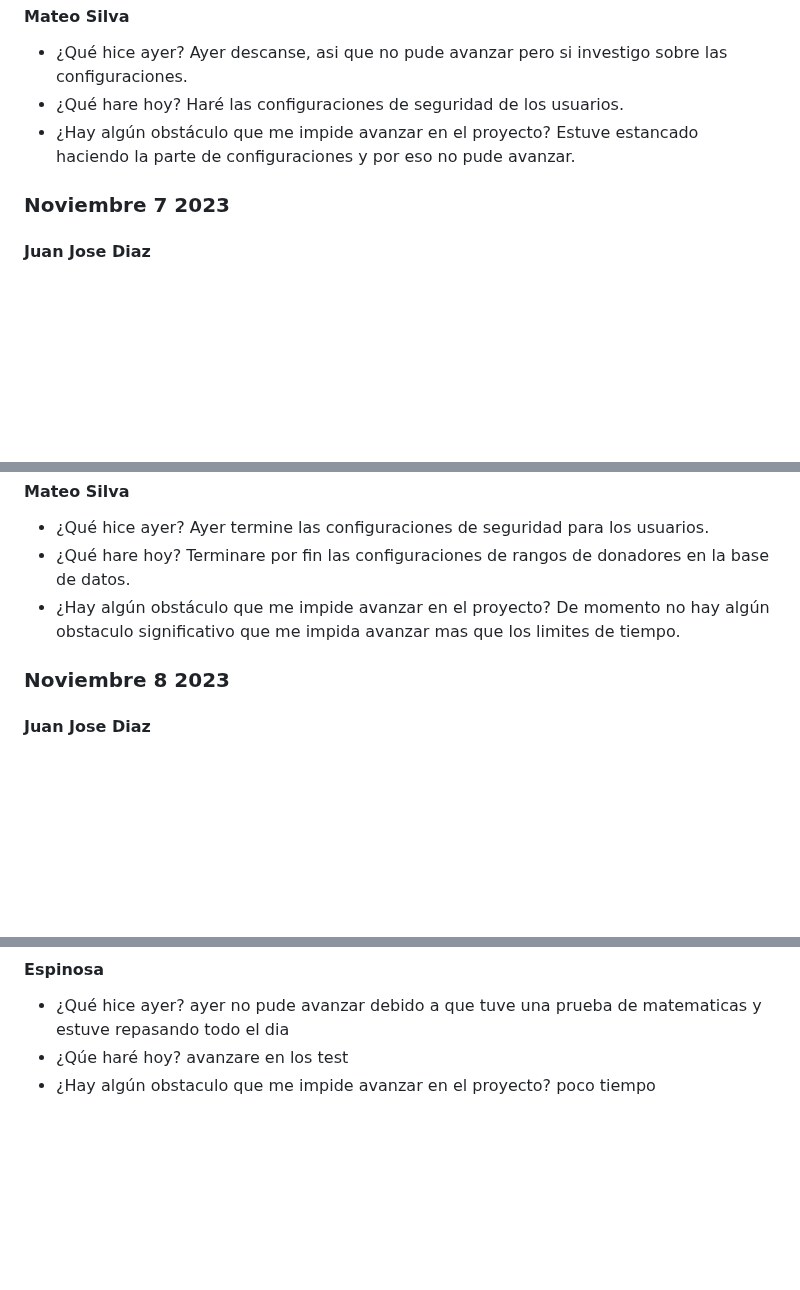
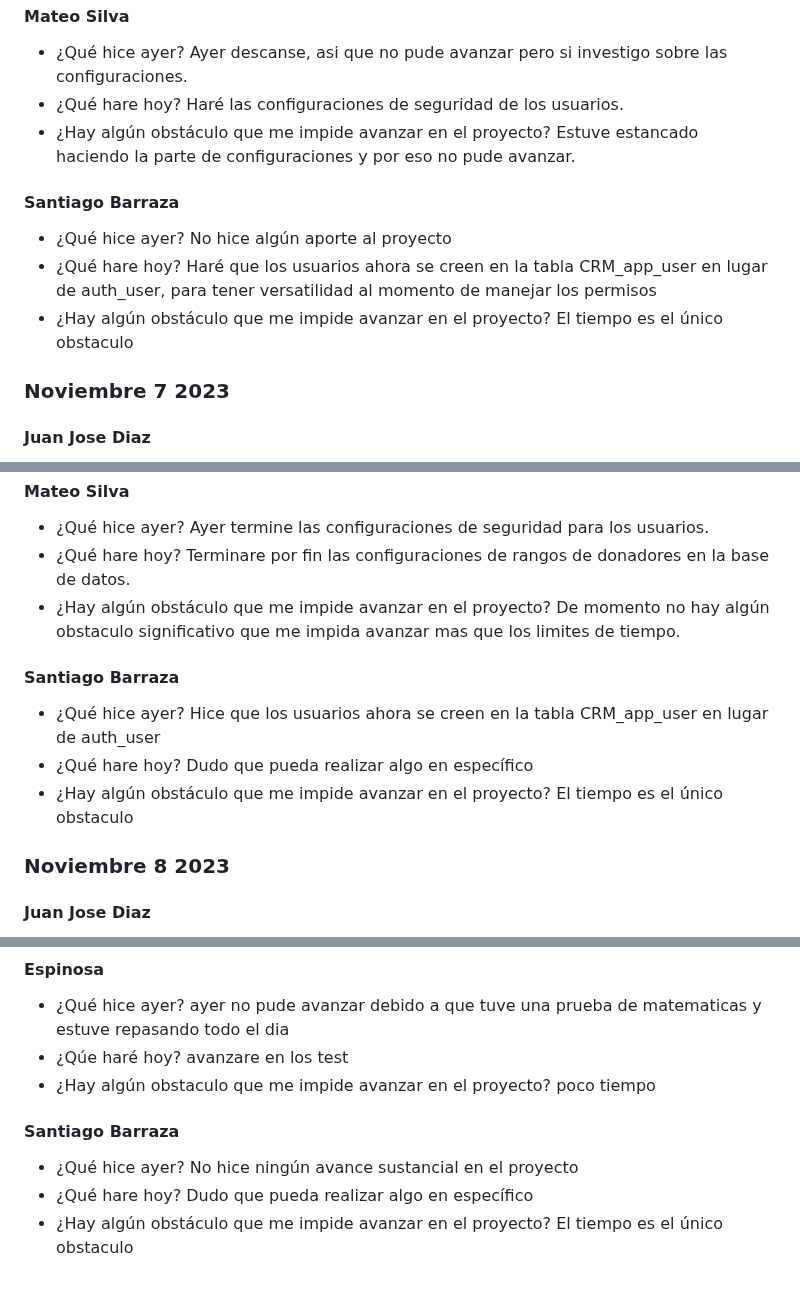
Before and after one commit to JuanJoDiaz19/CRM-filantropia-Icesi, a Markdown page: daily-reports.md, 3 parts joined by grey strips. GitHub-like rendering; blank space fills up the shorter version.

```diff
--- a/daily-reports.md
+++ b/daily-reports.md
@@ -1236,6 +1270,14 @@ Haré las configuraciones de seguridad de los usuarios.
 * ¿Hay algún obstáculo que me impide avanzar en el proyecto?
 Estuve estancado haciendo la parte de configuraciones y por eso no pude avanzar.
 
+#### Santiago Barraza
+* ¿Qué hice ayer?
+No hice algún aporte al proyecto
+* ¿Qué hare hoy?
+Haré que los usuarios ahora se creen en la tabla CRM_app_user en lugar de auth_user, para tener versatilidad al momento de manejar los permisos
+* ¿Hay algún obstáculo que me impide avanzar en el proyecto?
+El tiempo es el único obstaculo
+
 ### Noviembre 7 2023
 
 #### Juan Jose Diaz
@@ -1254,6 +1296,14 @@ Terminare por fin las configuraciones de rangos de donadores en la base de datos
 * ¿Hay algún obstáculo que me impide avanzar en el proyecto?
 De momento no hay algún obstaculo significativo que me impida avanzar mas que los limites de tiempo.
 
+#### Santiago Barraza
+* ¿Qué hice ayer?
+Hice que los usuarios ahora se creen en la tabla CRM_app_user en lugar de auth_user
+* ¿Qué hare hoy?
+Dudo que pueda realizar algo en específico
+* ¿Hay algún obstáculo que me impide avanzar en el proyecto?
+El tiempo es el único obstaculo
+
 ### Noviembre 8 2023
 
 #### Juan Jose Diaz
@@ -1271,3 +1321,11 @@ Me hace falta tiempo y motivacion para seguir. (┬┬﹏┬┬)
 avanzare en los test
 * ¿Hay algún obstaculo que me impide avanzar en el proyecto?
 poco tiempo
+
+#### Santiago Barraza
+* ¿Qué hice ayer?
+No hice ningún avance sustancial en el proyecto
+* ¿Qué hare hoy?
+Dudo que pueda realizar algo en específico
+* ¿Hay algún obstáculo que me impide avanzar en el proyecto?
+El tiempo es el único obstaculo
```
Also changed, not shown: other parts of daily-reports.md (+34 -0 lines).
